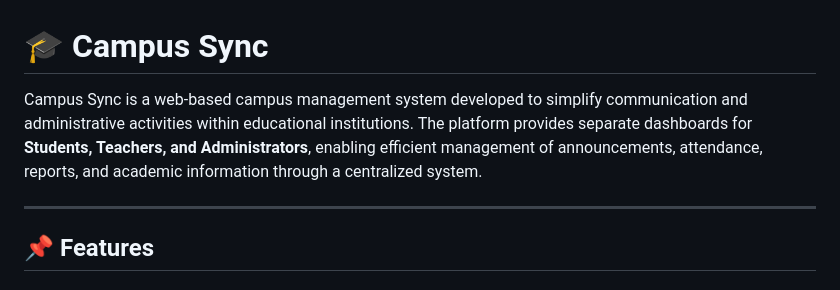
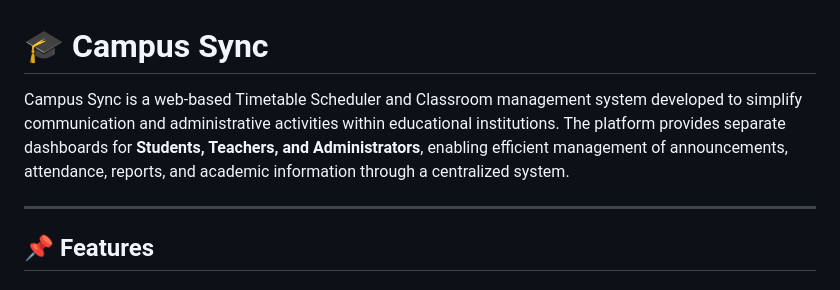
Before and after one commit to yuvasri93/CampusSync, a Markdown page: README.md, the part around the change. Drawn GitHub-style.

```diff
--- a/README.md
+++ b/README.md
@@ -1,6 +1,6 @@
 # 🎓 Campus Sync
 
-Campus Sync is a web-based campus management system developed to simplify communication and administrative activities within educational institutions. The platform provides separate dashboards for **Students, Teachers, and Administrators**, enabling efficient management of announcements, attendance, reports, and academic information through a centralized system.
+Campus Sync is a web-based Timetable Scheduler and Classroom management system developed to simplify communication and administrative activities within educational institutions. The platform provides separate dashboards for **Students, Teachers, and Administrators**, enabling efficient management of announcements, attendance, reports, and academic information through a centralized system.
 
 ---
 
```
